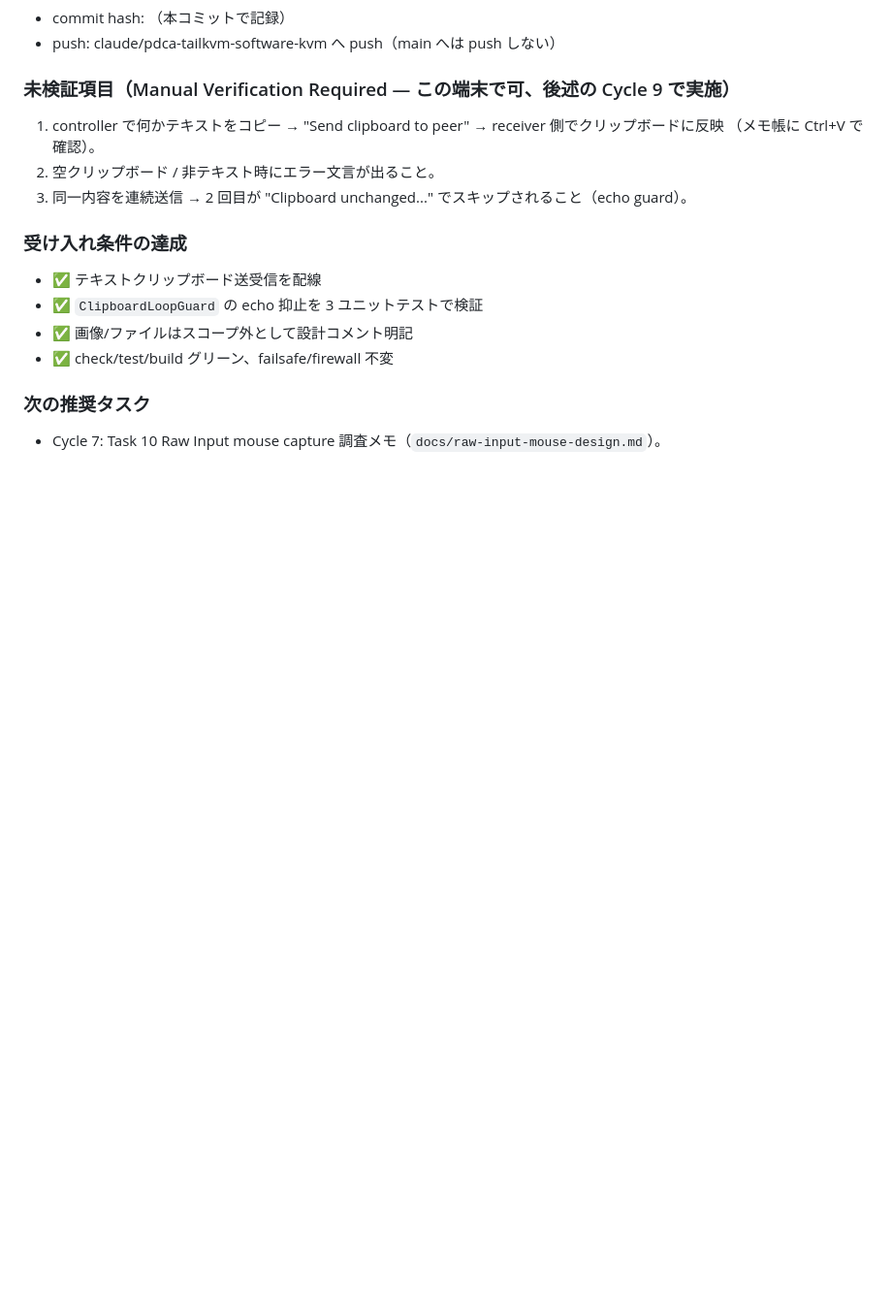
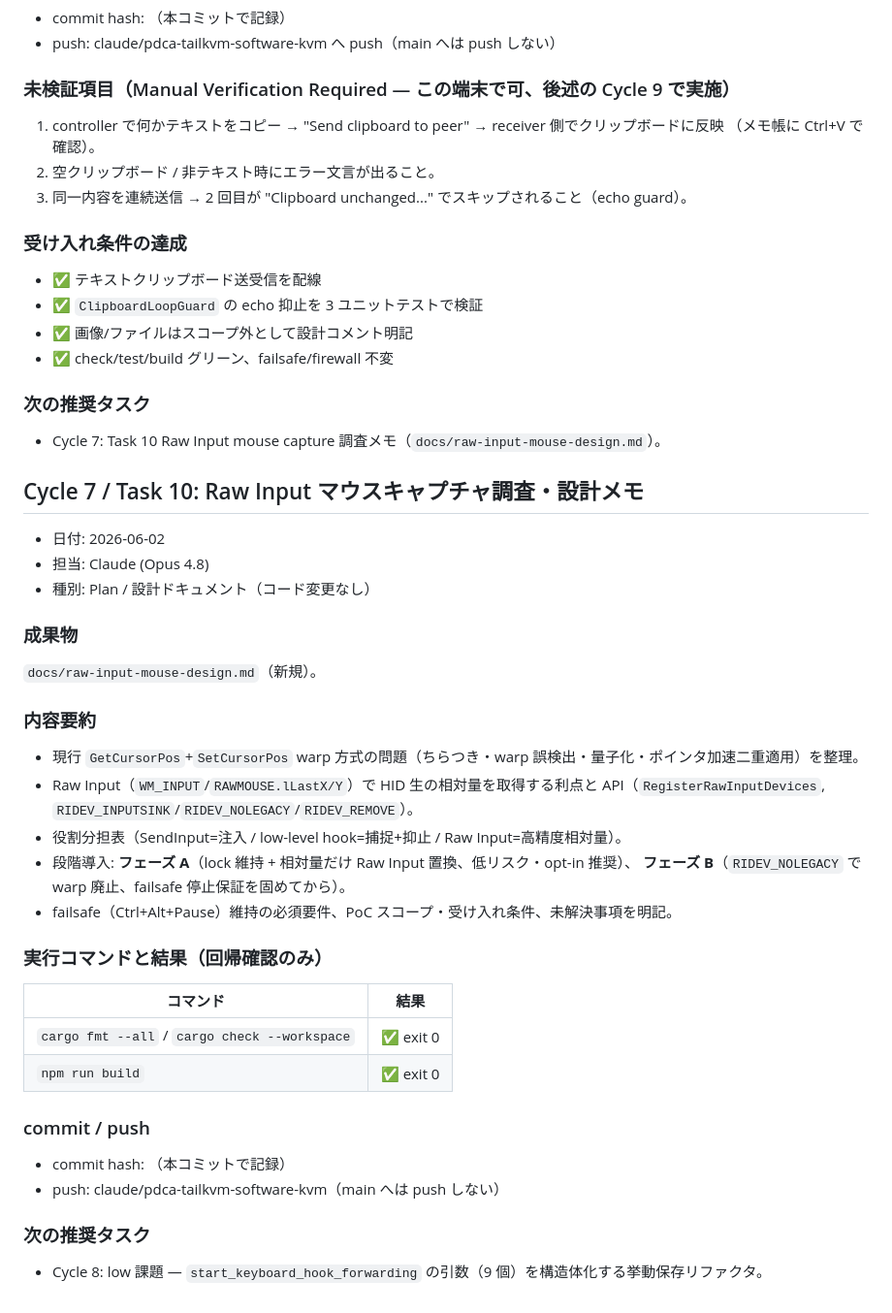
Before and after one commit to Panda17TK/TailKVM, a Markdown page: TASK_LOG.md, the part around the change. Shown at 97% size. Drawn GitHub-style; blank space fills up the shorter version.

```diff
--- a/TASK_LOG.md
+++ b/TASK_LOG.md
@@ -958,3 +958,39 @@ acf18d9 test: add protocol serialization round-trip tests (Task T1)
 ### 次の推奨タスク
 
 - Cycle 7: Task 10 Raw Input mouse capture 調査メモ（`docs/raw-input-mouse-design.md`）。
+
+## Cycle 7 / Task 10: Raw Input マウスキャプチャ調査・設計メモ
+
+- 日付: 2026-06-02
+- 担当: Claude (Opus 4.8)
+- 種別: Plan / 設計ドキュメント（コード変更なし）
+
+### 成果物
+
+`docs/raw-input-mouse-design.md`（新規）。
+
+### 内容要約
+
+- 現行 `GetCursorPos`+`SetCursorPos` warp 方式の問題（ちらつき・warp 誤検出・量子化・ポインタ加速二重適用）を整理。
+- Raw Input（`WM_INPUT`/`RAWMOUSE.lLastX/Y`）で HID 生の相対量を取得する利点と API（`RegisterRawInputDevices`,
+  `RIDEV_INPUTSINK`/`RIDEV_NOLEGACY`/`RIDEV_REMOVE`）。
+- 役割分担表（SendInput=注入 / low-level hook=捕捉+抑止 / Raw Input=高精度相対量）。
+- 段階導入: **フェーズ A**（lock 維持 + 相対量だけ Raw Input 置換、低リスク・opt-in 推奨）、
+  **フェーズ B**（`RIDEV_NOLEGACY` で warp 廃止、failsafe 停止保証を固めてから）。
+- failsafe（Ctrl+Alt+Pause）維持の必須要件、PoC スコープ・受け入れ条件、未解決事項を明記。
+
+### 実行コマンドと結果（回帰確認のみ）
+
+| コマンド | 結果 |
+| --- | --- |
+| `cargo fmt --all` / `cargo check --workspace` | ✅ exit 0 |
+| `npm run build` | ✅ exit 0 |
+
+### commit / push
+
+- commit hash: （本コミットで記録）
+- push: claude/pdca-tailkvm-software-kvm（main へは push しない）
+
+### 次の推奨タスク
+
+- Cycle 8: low 課題 — `start_keyboard_hook_forwarding` の引数（9 個）を構造体化する挙動保存リファクタ。
```
Also changed, not shown: docs/raw-input-mouse-design.md (added, +107 -0 lines).
